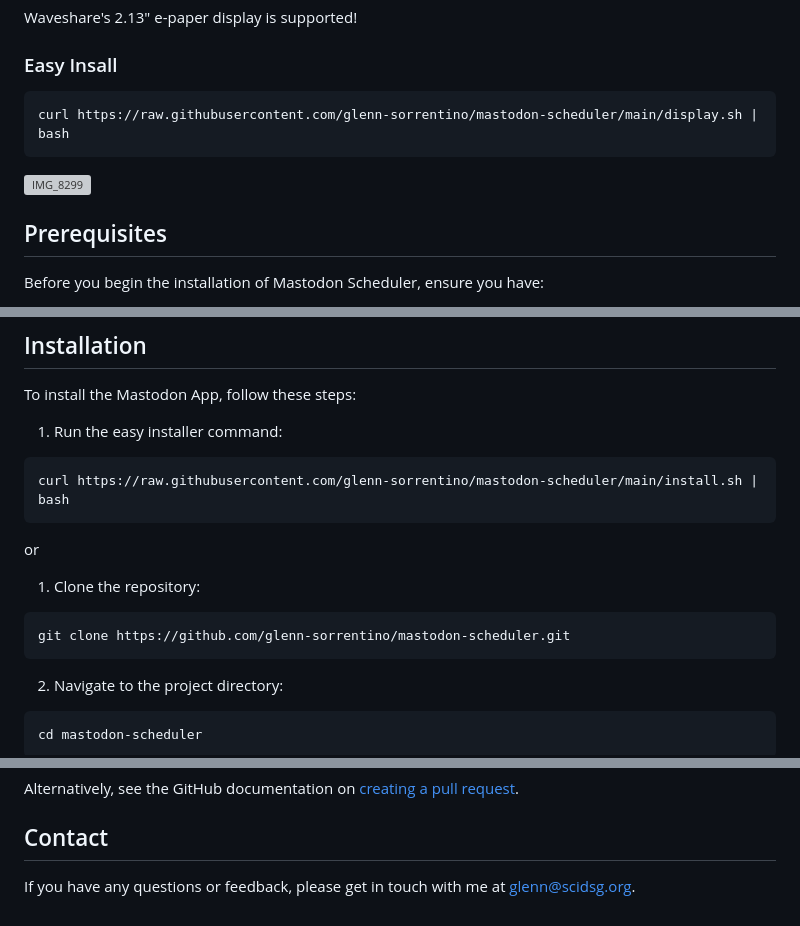
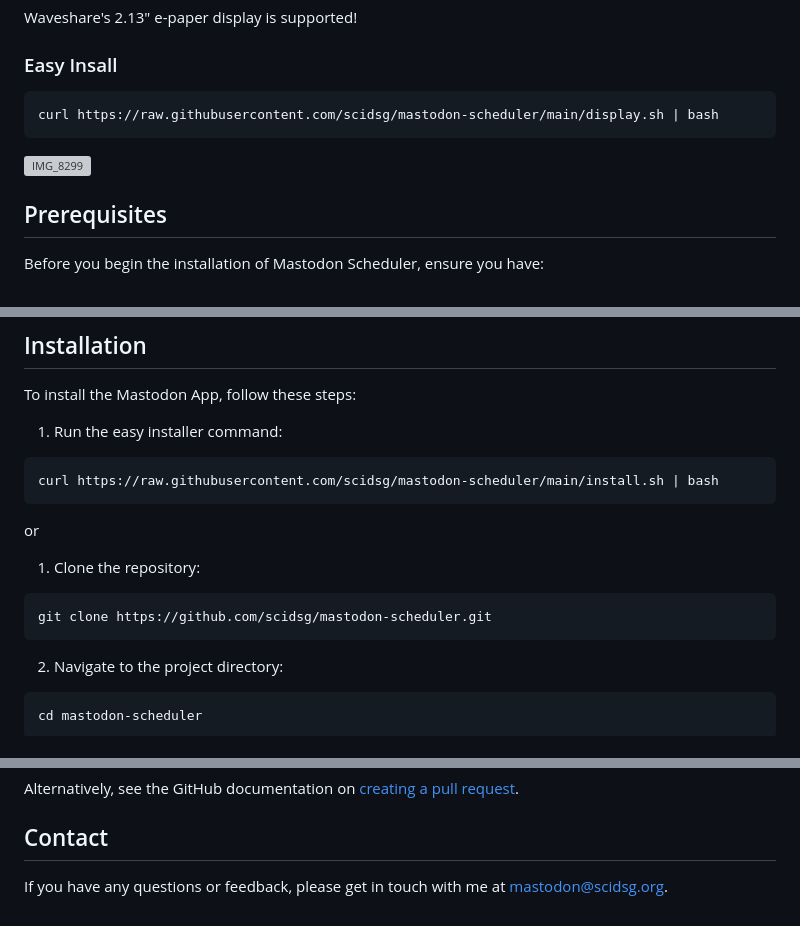
Before and after one commit to scidsg/mastodon-scheduler, a Markdown page: README.md, 3 parts joined by grey strips. Drawn GitHub-style; grey boxes are pictures that could not be loaded.

````diff
--- a/README.md
+++ b/README.md
@@ -26,6 +26,6 @@ Waveshare's 2.13" e-paper display is supported!
 ### Easy Insall
 
 ```bash
-curl https://raw.githubusercontent.com/glenn-sorrentino/mastodon-scheduler/main/display.sh | bash
+curl https://raw.githubusercontent.com/scidsg/mastodon-scheduler/main/display.sh | bash
 ```
 
@@ -51,13 +51,13 @@ To install the Mastodon App, follow these steps:
 
 1. Run the easy installer command:
 ```bash
-curl https://raw.githubusercontent.com/glenn-sorrentino/mastodon-scheduler/main/install.sh | bash
+curl https://raw.githubusercontent.com/scidsg/mastodon-scheduler/main/install.sh | bash
 ```
 or
 
 1. Clone the repository:
 ```bash
-git clone https://github.com/glenn-sorrentino/mastodon-scheduler.git
+git clone https://github.com/scidsg/mastodon-scheduler.git
 ```
 
 2. Navigate to the project directory:
@@ -99,4 +99,4 @@ Alternatively, see the GitHub documentation on [creating a pull request](https:/
 
 ## Contact
 
-If you have any questions or feedback, please get in touch with me at glenn@scidsg.org.
+If you have any questions or feedback, please get in touch with me at mastodon@scidsg.org.
````
Also changed, not shown: other parts of README.md (+1 -1 lines).
